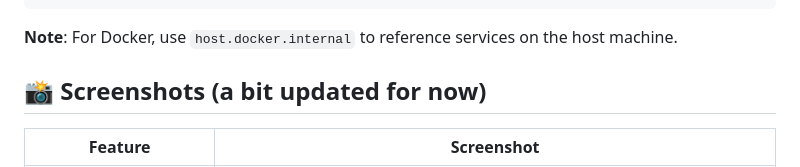
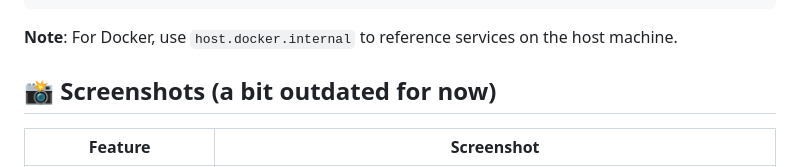
Before and after one commit to nairdahh/Anchorr, a Markdown page: README.md, the part around the change. Rendered like a GitHub page.

Commit message:
Updated README.md
Updated the note on screenshots to indicate they are outdated.

```diff
--- a/README.md
+++ b/README.md
@@ -169,7 +169,7 @@ docker run -p 8282:8282 \
 
 **Note**: For Docker, use `host.docker.internal` to reference services on the host machine.
 
-## 📸 Screenshots (a bit updated for now)
+## 📸 Screenshots (a bit outdated for now)
 
 | Feature               | Screenshot                                            |
 | --------------------- | ----------------------------------------------------- |
```
